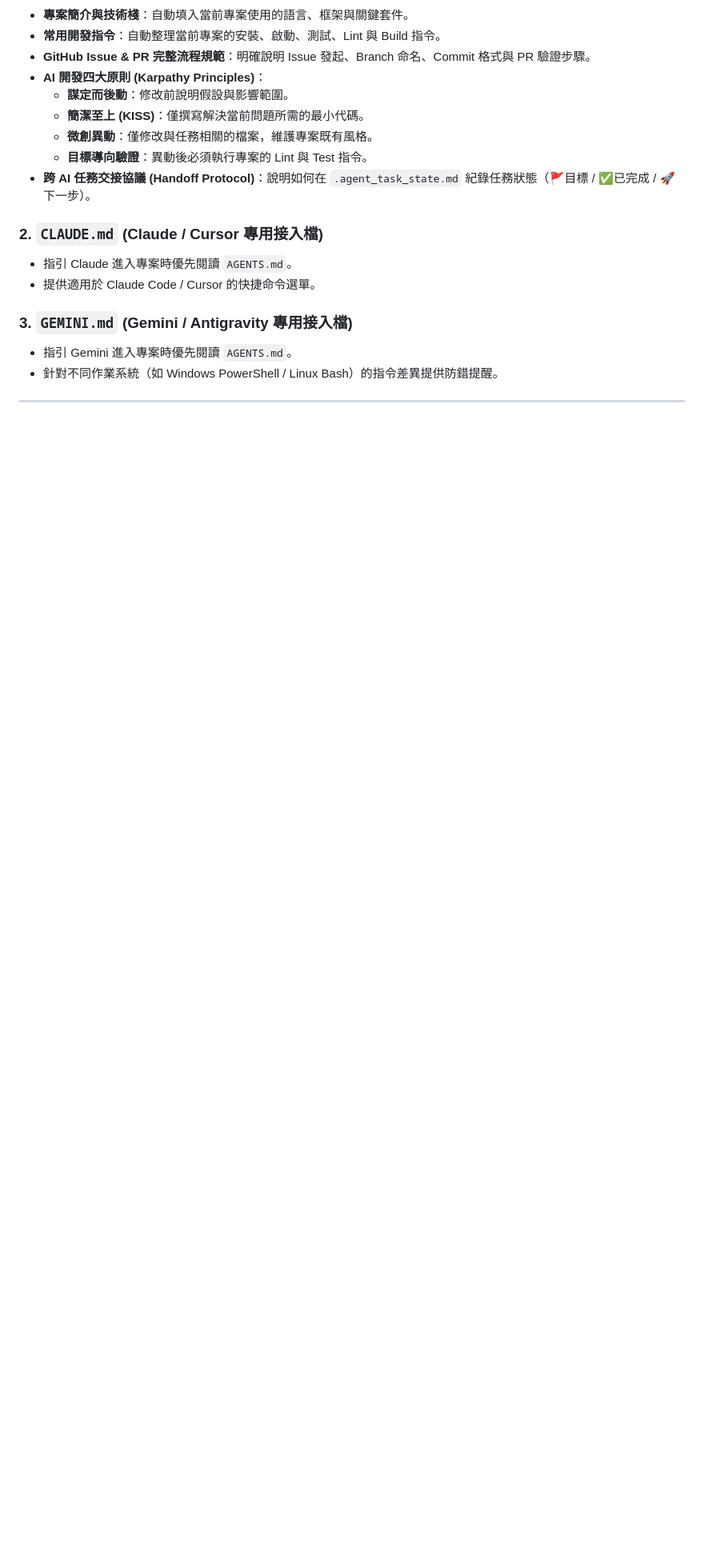
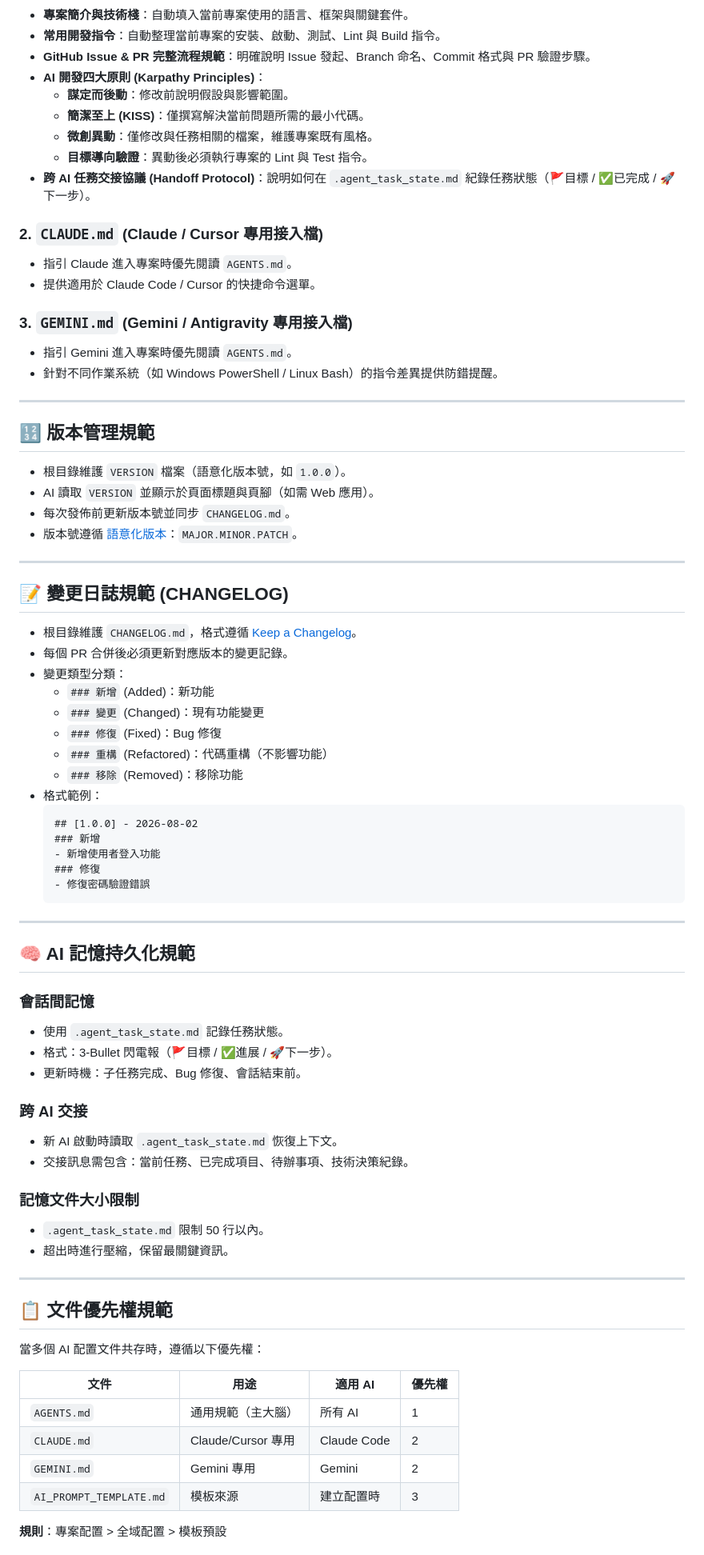
Before and after one commit to chiisen/VibeCodingDivinationByNumbers, a Markdown page: AI_PROMPT_TEMPLATE.md, the part around one of its changes. Shown at 80% size. Rendered like a GitHub page; blank space fills up the shorter version.

Commit message:
docs: update AI prompt template for improved response structure and clarity

````diff
--- a/AI_PROMPT_TEMPLATE.md
+++ b/AI_PROMPT_TEMPLATE.md
@@ -53,3 +57,63 @@
 
 ---
 
+## 🔢 版本管理規範
+
+- 根目錄維護 `VERSION` 檔案（語意化版本號，如 `1.0.0`）。
+- AI 讀取 `VERSION` 並顯示於頁面標題與頁腳（如需 Web 應用）。
+- 每次發佈前更新版本號並同步 `CHANGELOG.md`。
+- 版本號遵循 [語意化版本](https://semver.org/lang/zh-TW/)：`MAJOR.MINOR.PATCH`。
+
+---
+
+## 📝 變更日誌規範 (CHANGELOG)
+
+- 根目錄維護 `CHANGELOG.md`，格式遵循 [Keep a Changelog](https://keepachangelog.com/zh-TW/1.1.0/)。
+- 每個 PR 合併後必須更新對應版本的變更記錄。
+- 變更類型分類：
+  - `### 新增` (Added)：新功能
+  - `### 變更` (Changed)：現有功能變更
+  - `### 修復` (Fixed)：Bug 修復
+  - `### 重構` (Refactored)：代碼重構（不影響功能）
+  - `### 移除` (Removed)：移除功能
+- 格式範例：
+  ```markdown
+  ## [1.0.0] - 2026-08-02
+  ### 新增
+  - 新增使用者登入功能
+  ### 修復
+  - 修復密碼驗證錯誤
+  ```
+
+---
+
+## 🧠 AI 記憶持久化規範
+
+### 會話間記憶
+- 使用 `.agent_task_state.md` 記錄任務狀態。
+- 格式：3-Bullet 閃電報（🚩目標 / ✅進展 / 🚀下一步）。
+- 更新時機：子任務完成、Bug 修復、會話結束前。
+
+### 跨 AI 交接
+- 新 AI 啟動時讀取 `.agent_task_state.md` 恢復上下文。
+- 交接訊息需包含：當前任務、已完成項目、待辦事項、技術決策紀錄。
+
+### 記憶文件大小限制
+- `.agent_task_state.md` 限制 50 行以內。
+- 超出時進行壓縮，保留最關鍵資訊。
+
+---
+
+## 📋 文件優先權規範
+
+當多個 AI 配置文件共存時，遵循以下優先權：
+
+| 文件 | 用途 | 適用 AI | 優先權 |
+|------|------|---------|--------|
+| `AGENTS.md` | 通用規範（主大腦） | 所有 AI | 1 |
+| `CLAUDE.md` | Claude/Cursor 專用 | Claude Code | 2 |
+| `GEMINI.md` | Gemini 專用 | Gemini | 2 |
+| `AI_PROMPT_TEMPLATE.md` | 模板來源 | 建立配置時 | 3 |
+
+**規則**：專案配置 > 全域配置 > 模板預設
+
````
Also changed, not shown: other parts of AI_PROMPT_TEMPLATE.md (+93 -1 lines).
